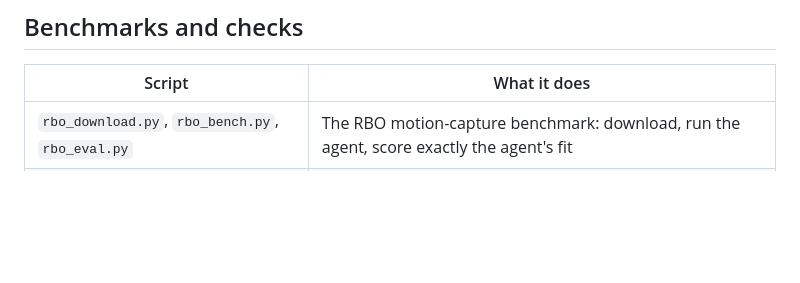
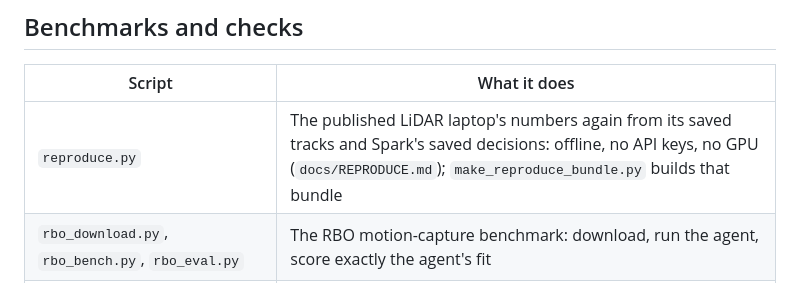
Before and after one commit to SungHyunC/video2urdf, a Markdown page: scripts/README.md, the part around the change. GitHub-like rendering; blank space fills up the shorter version.

Commit message:
scripts/README.md: reproduce.py and make_reproduce_bundle.py under benchmarks and checks
Co-Authored-By: Claude Opus 5.5 <noreply@anthropic.com>

```diff
--- a/scripts/README.md
+++ b/scripts/README.md
@@ -32,6 +32,7 @@ usage. Run them with the project's environment: `.venv/bin/python scripts/<name>
 ## Benchmarks and checks
 | Script | What it does |
 |---|---|
+| `reproduce.py` | The published LiDAR laptop's numbers again from its saved tracks and Spark's saved decisions: offline, no API keys, no GPU (`docs/REPRODUCE.md`); `make_reproduce_bundle.py` builds that bundle |
 | `rbo_download.py`, `rbo_bench.py`, `rbo_eval.py` | The RBO motion-capture benchmark: download, run the agent, score exactly the agent's fit |
 | `refit_lidar.py` | Re-run the agent's LiDAR fit on saved tracks, in a copy (regression checks) |
 | `spark_alone.py` | The "just ask an AI" baseline: the same Muse Spark asked plainly for a URDF of each video, no tools; scored by URDF Doctor and motion capture |
```
